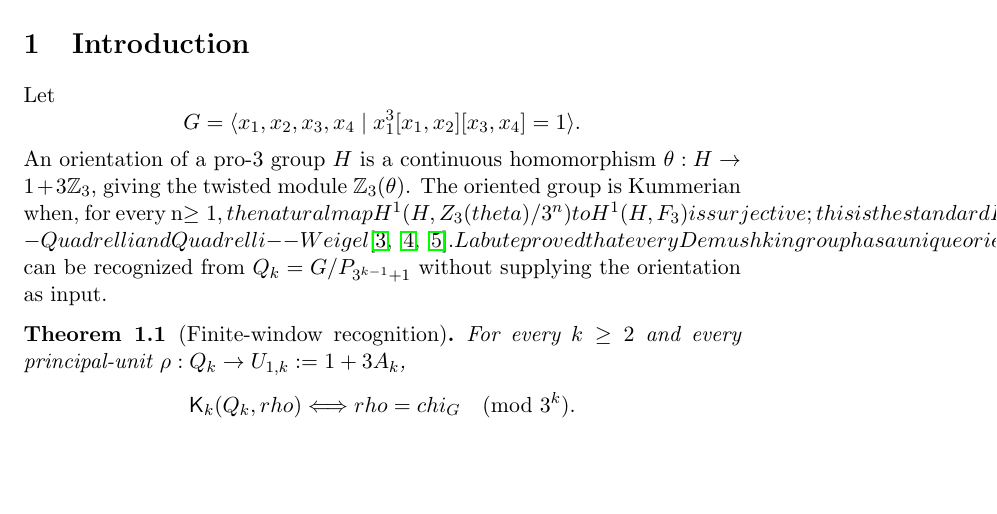
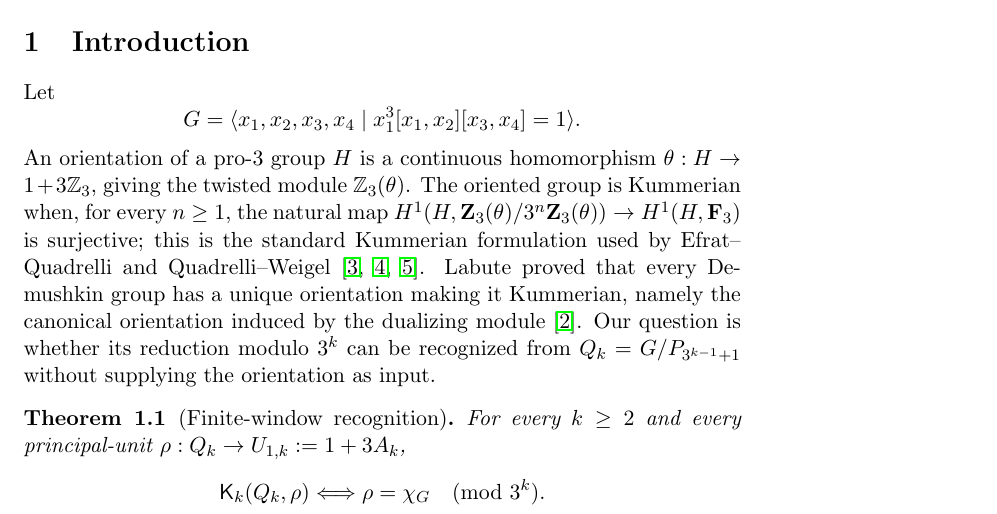
Before and after one commit to seocopy70/math_research, a LaTeX paper (paper/main.tex): part of page 1 of 9, cut so that both start at the same text, the shorter picture padded with empty space. Compiled offline with pdfLaTeX.

Commit message:
paper: fix remaining prose math delimiters and theorem notation

```diff
--- a/paper/main.tex
+++ b/paper/main.tex
@@ -20,12 +20,13 @@ Let
 \[
 G=\langle x_1,x_2,x_3,x_4 \mid x_1^3[x_1,x_2][x_3,x_4]=1\rangle.
 \]
-An orientation of a pro-$3$ group $H$ is a continuous homomorphism $\theta:H\to1+3\mathbb Z_3$, giving the twisted module $\mathbb Z_3(\theta)$. The oriented group is Kummerian when, for every n\ge1, the natural map H^1(H,Z_3(theta)/3^n) to H^1(H,F_3) is surjective; this is the standard Kummerian formulation used by Efrat--Quadrelli and Quadrelli--Weigel \cite{EfratQuadrelli2019,QuadrelliWeigel2020,QuadrelliWeigel2022}. Labute proved that every Demushkin group has a unique orientation making it Kummerian, namely the canonical orientation induced by the dualizing module \cite{Labute1967}. Our question is whether its reduction modulo $3^k$ can be recognized from $Q_k=G/P_{3^{k-1}+1}$ without supplying the orientation as input.
+An orientation of a pro-$3$ group $H$ is a continuous homomorphism $\theta:H\to1+3\mathbb Z_3$, giving the twisted module $\mathbb Z_3(\theta)$. The oriented group is Kummerian when, for every $n\ge1$, the natural map
+$H^1(H,\mathbf Z_3(\theta)/3^n\mathbf Z_3(\theta))\to H^1(H,\mathbf F_3)$ is surjective; this is the standard Kummerian formulation used by Efrat--Quadrelli and Quadrelli--Weigel \cite{EfratQuadrelli2019,QuadrelliWeigel2020,QuadrelliWeigel2022}. Labute proved that every Demushkin group has a unique orientation making it Kummerian, namely the canonical orientation induced by the dualizing module \cite{Labute1967}. Our question is whether its reduction modulo $3^k$ can be recognized from $Q_k=G/P_{3^{k-1}+1}$ without supplying the orientation as input.
 
 \begin{theorem}[Finite-window recognition]
 For every $k\ge2$ and every principal-unit $\rho:Q_k\to U_{1,k}:=1+3A_k$,
 \[
-\mathsf K_k(Q_k,rho) \Longleftrightarrow rho=chi_G\pmod {3^k}.
+\mathsf K_k(Q_k,\rho) \Longleftrightarrow \rho=\chi_G\pmod {3^k}.
 \]
 \end{theorem}
 
```
